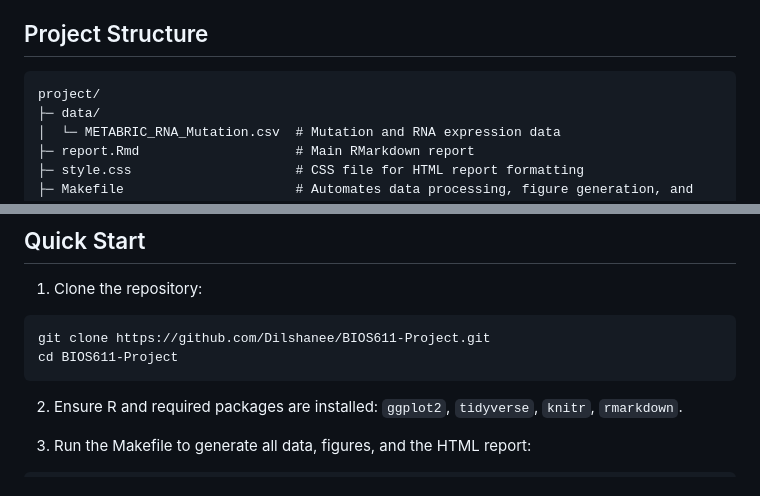
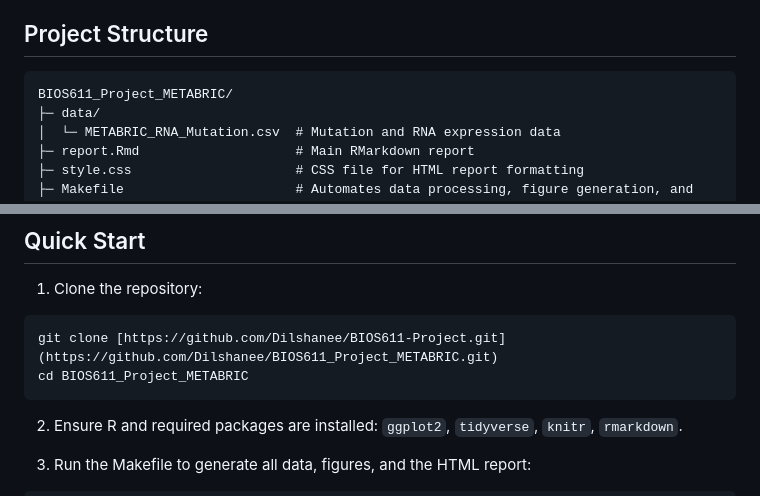
Before and after one commit to Dilshanee/BIOS611_Project_METABRIC, a Markdown page: README.md, 2 parts joined by grey strips. GitHub-like rendering.

`````diff
--- a/README.md
+++ b/README.md
@@ -19,7 +19,7 @@ The main objective is to determine whether clusters derived from tumor gene expr
 ## Project Structure
 
 ```markdown
-project/
+BIOS611_Project_METABRIC/
 ├─ data/
 │  └─ METABRIC_RNA_Mutation.csv  # Mutation and RNA expression data
 ├─ report.Rmd                    # Main RMarkdown report
@@ -54,8 +54,8 @@ project/
 1. Clone the repository:
 
 ```bash
-git clone https://github.com/Dilshanee/BIOS611-Project.git
-cd BIOS611-Project
+git clone [https://github.com/Dilshanee/BIOS611-Project.git](https://github.com/Dilshanee/BIOS611_Project_METABRIC.git)
+cd BIOS611_Project_METABRIC
 ````
 
 2. Ensure R and required packages are installed: `ggplot2`, `tidyverse`, `knitr`, `rmarkdown`.
`````
